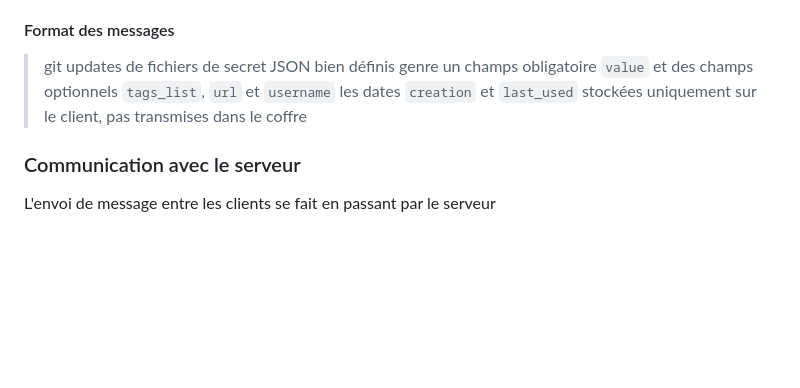
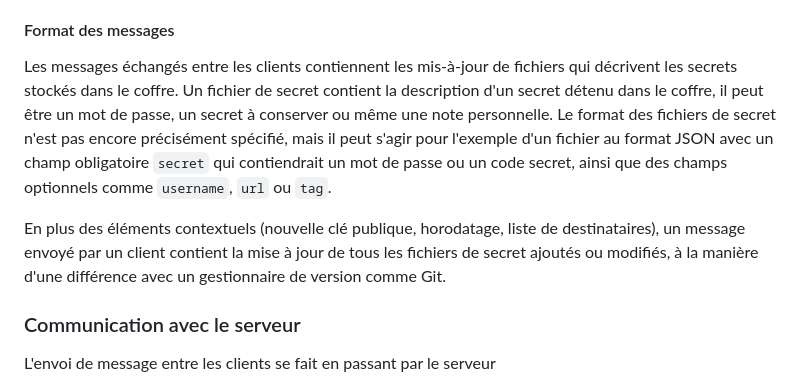
Before and after one commit to Relex12/Decentralized-Password-Manager, a Markdown page: readme/03-FR-specifications.md, the part around the change. Drawn GitHub-style; blank space fills up the shorter version.

Commit message:
specifications: add message format section

```diff
--- a/readme/03-FR-specifications.md
+++ b/readme/03-FR-specifications.md
@@ -322,9 +322,9 @@ Pour éviter qu'un tel évènement ne se produise, un client doit systématiquem
 
 #### Format des messages
 
-> git updates de fichiers de secret JSON bien définis
-> genre un champs obligatoire `value` et des champs optionnels `tags_list`, `url` et `username`
-> les dates `creation` et `last_used` stockées uniquement sur le client, pas transmises dans le coffre
+Les messages échangés entre les clients contiennent les mis-à-jour de fichiers qui décrivent les secrets stockés dans le coffre. Un fichier de secret contient la description d'un secret détenu dans le coffre, il peut être un mot de passe, un secret à conserver ou même une note personnelle. Le format des fichiers de secret n'est pas encore précisément spécifié, mais il peut s'agir pour l'exemple d'un fichier au format JSON avec un champ obligatoire `secret` qui contiendrait un mot de passe ou un code secret, ainsi que des champs optionnels comme `username`, `url` ou `tag`.
+
+En plus des éléments contextuels (nouvelle clé publique, horodatage, liste de destinataires), un message envoyé par un client contient la mise à jour de tous les fichiers de secret ajoutés ou modifiés, à la manière d'une différence avec un gestionnaire de version comme Git.
 
 ### Communication avec le serveur
 
```
